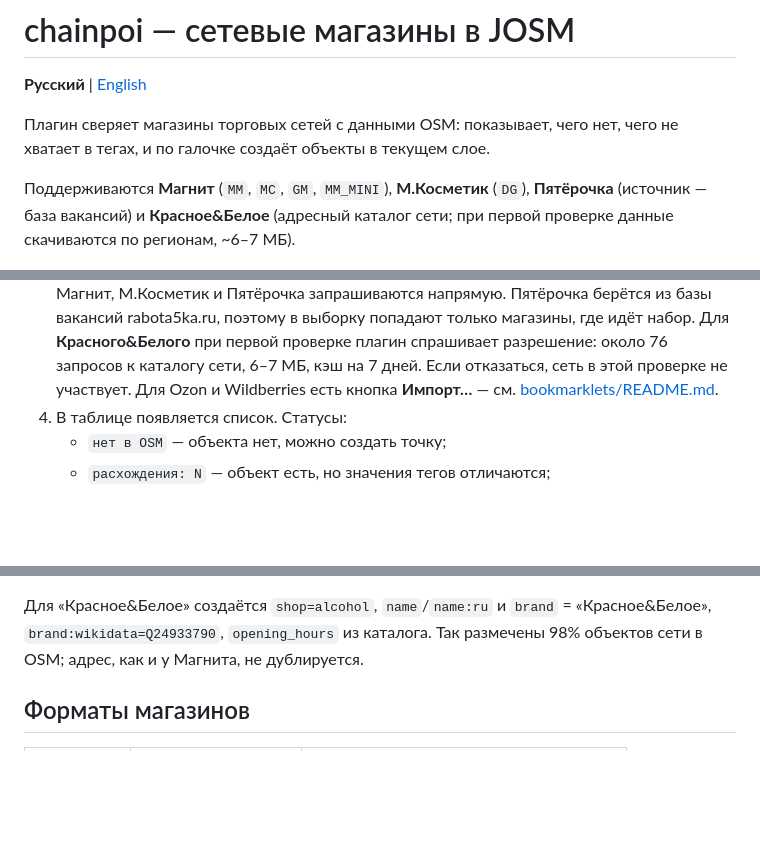
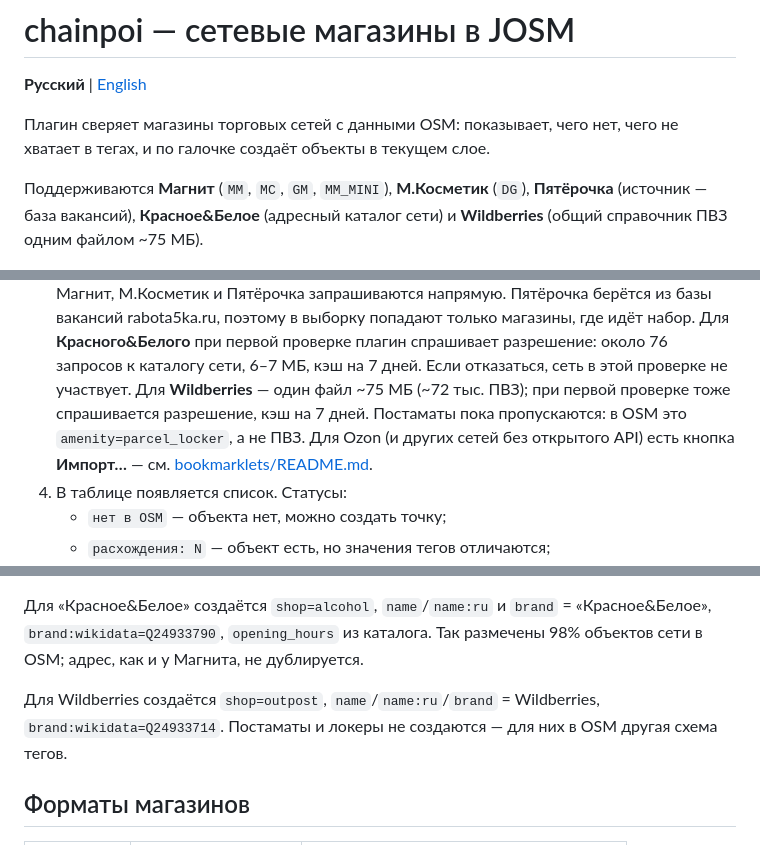
Before and after one commit to Glebzilla/josm-chainpoi, a Markdown page: README.md, 3 parts joined by grey strips. Rendered like a GitHub page; blank space fills up the shorter version.

Commit message:
Wildberries: справочник ПВЗ с подтверждением, кэш, иконка WB

```diff
--- a/README.md
+++ b/README.md
@@ -6,8 +6,8 @@
 чего не хватает в тегах, и по галочке создаёт объекты в текущем слое.
 
 Поддерживаются **Магнит** (`MM`, `MC`, `GM`, `MM_MINI`), **М.Косметик** (`DG`),
-**Пятёрочка** (источник — база вакансий) и **Красное&Белое** (адресный каталог
-сети; при первой проверке данные скачиваются по регионам, ~6–7 МБ).
+**Пятёрочка** (источник — база вакансий), **Красное&Белое** (адресный каталог
+сети) и **Wildberries** (общий справочник ПВЗ одним файлом ~75 МБ).
 
 ![Панель «Сетевые магазины» в JOSM](docs/screenshot.png)
 
@@ -26,7 +26,10 @@
    где идёт набор. Для **Красного&Белого** при первой проверке плагин
    спрашивает разрешение: около 76 запросов к каталогу сети, 6–7 МБ,
    кэш на 7 дней. Если отказаться, сеть в этой проверке не участвует.
-   Для Ozon и Wildberries есть кнопка **Импорт…** — см.
+   Для **Wildberries** — один файл ~75 МБ (~72 тыс. ПВЗ); при первой проверке
+   тоже спрашивается разрешение, кэш на 7 дней. Постаматы пока пропускаются:
+   в OSM это `amenity=parcel_locker`, а не ПВЗ.
+   Для Ozon (и других сетей без открытого API) есть кнопка **Импорт…** — см.
    [bookmarklets/README.md](bookmarklets/README.md).
 4. В таблице появляется список. Статусы:
    - `нет в OSM` — объекта нет, можно создать точку;
@@ -158,6 +161,10 @@ opening_hours=Mo-Su 08:00-20:00
 Для «Красное&Белое» создаётся `shop=alcohol`, `name`/`name:ru` и `brand`
 = «Красное&Белое», `brand:wikidata=Q24933790`, `opening_hours` из каталога.
 Так размечены 98% объектов сети в OSM; адрес, как и у Магнита, не дублируется.
+
+Для Wildberries создаётся `shop=outpost`, `name`/`name:ru`/`brand` = Wildberries,
+`brand:wikidata=Q24933714`. Постаматы и локеры не создаются — для них в OSM
+другая схема тегов.
 
 ## Форматы магазинов
 
```
Also changed, not shown: README.en.md (+11 -5 lines), resources/images/chain-wildberries.png, 3 other files.
